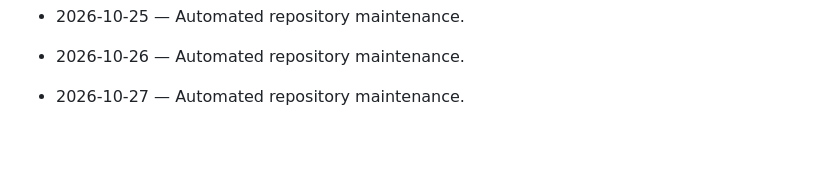
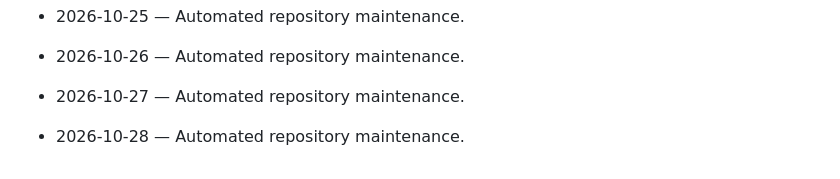
Before and after one commit to Mahnoor-Khizar/AutoXpress-by-Mahnoor, a Markdown page: DAILY_ACTIVITY.md, the part around the change. Drawn GitHub-style; blank space fills up the shorter version.

Commit message:
chore: daily maintenance

```diff
--- a/DAILY_ACTIVITY.md
+++ b/DAILY_ACTIVITY.md
@@ -131,3 +131,5 @@ This file is maintained automatically.
 - 2026-10-26 — Automated repository maintenance.
 
 - 2026-10-27 — Automated repository maintenance.
+
+- 2026-10-28 — Automated repository maintenance.
```
